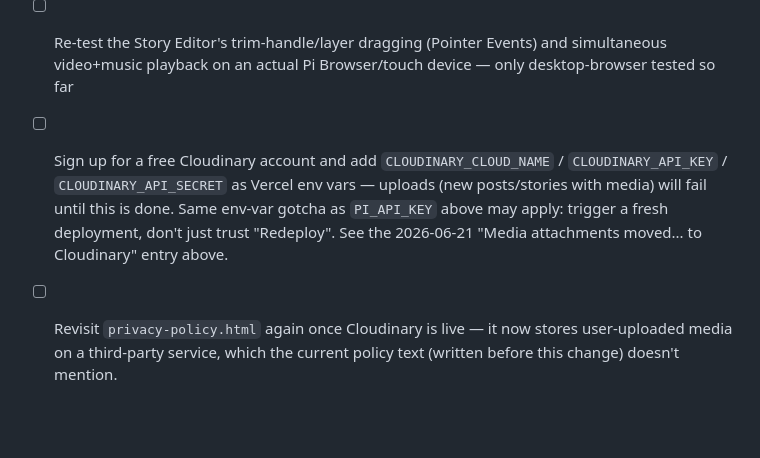
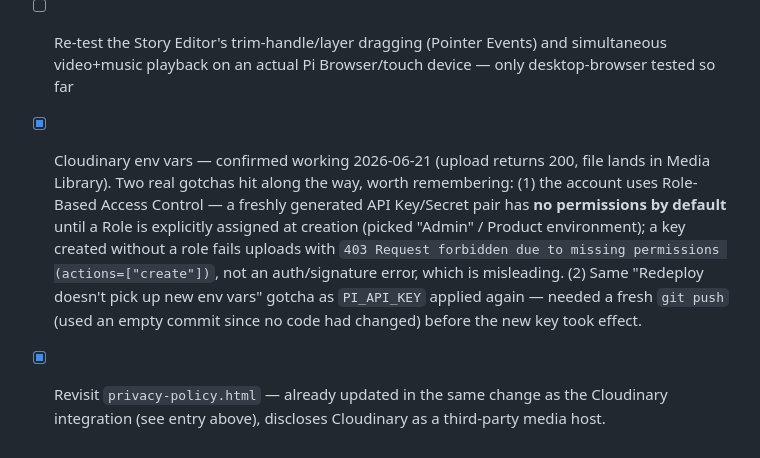
Before and after one commit to tokkcoin/Minh-Nhat-HA, a Markdown page: .claude/memory.md, the part around the change. Drawn GitHub-style; blank space fills up the shorter version.

Commit message:
Mark Cloudinary env var setup and privacy policy update as done in memory.md
Co-Authored-By: Claude Sonnet 4.6 <noreply@anthropic.com>

```diff
--- a/.claude/memory.md
+++ b/.claude/memory.md
@@ -179,5 +179,5 @@
 - [ ] Revisit `privacy-policy.html` content if the data story changes (now that a payments backend exists, double check the policy still accurately describes what little server-side processing exists)
 - [ ] Download real tracks from pixabay.com/music into `audio/` (see `audio/README.md`) and add matching entries to `data/storyMusic.js` (shape documented in that file's header comment) — NCS was ruled out, see the 2026-06-21 "Music source switched" entry above
 - [ ] Re-test the Story Editor's trim-handle/layer dragging (Pointer Events) and simultaneous video+music playback on an actual Pi Browser/touch device — only desktop-browser tested so far
-- [ ] Sign up for a free Cloudinary account and add `CLOUDINARY_CLOUD_NAME` / `CLOUDINARY_API_KEY` / `CLOUDINARY_API_SECRET` as Vercel env vars — uploads (new posts/stories with media) will fail until this is done. Same env-var gotcha as `PI_API_KEY` above may apply: trigger a fresh deployment, don't just trust "Redeploy". See the 2026-06-21 "Media attachments moved... to Cloudinary" entry above.
-- [ ] Revisit `privacy-policy.html` again once Cloudinary is live — it now stores user-uploaded media on a third-party service, which the current policy text (written before this change) doesn't mention.
+- [x] Cloudinary env vars — confirmed working 2026-06-21 (upload returns 200, file lands in Media Library). Two real gotchas hit along the way, worth remembering: (1) the account uses Role-Based Access Control — a freshly generated API Key/Secret pair has **no permissions by default** until a Role is explicitly assigned at creation (picked "Admin" / Product environment); a key created without a role fails uploads with `403 Request forbidden due to missing permissions (actions=["create"])`, not an auth/signature error, which is misleading. (2) Same "Redeploy doesn't pick up new env vars" gotcha as `PI_API_KEY` applied again — needed a fresh `git push` (used an empty commit since no code had changed) before the new key took effect.
+- [x] Revisit `privacy-policy.html` — already updated in the same change as the Cloudinary integration (see entry above), discloses Cloudinary as a third-party media host.
```
